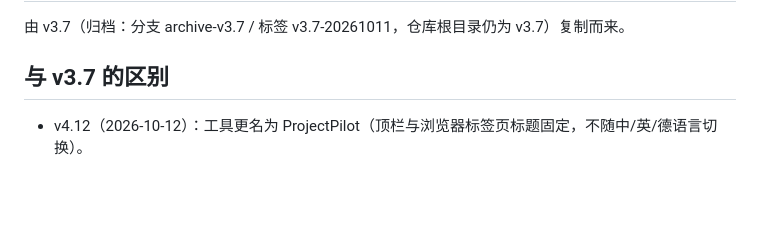
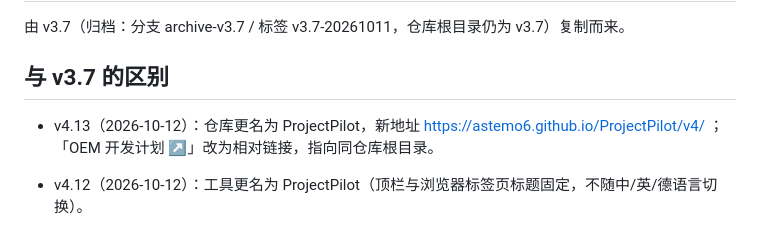
Before and after one commit to astemo6/ProjectPilot, a Markdown page: v4/README.md, the part around the change. GitHub-like rendering; blank space fills up the shorter version.

Commit message:
v4.13: repo renamed to ProjectPilot; relative link to OEM plan: v4/README.md

```diff
--- a/v4/README.md
+++ b/v4/README.md
@@ -4,6 +4,7 @@
 
 ## 与 v3.7 的区别
 
+- v4.13（2026-10-12）：仓库更名为 ProjectPilot，新地址 https://astemo6.github.io/ProjectPilot/v4/ ；「OEM 开发计划 ↗」改为相对链接，指向同仓库根目录。
 - v4.12（2026-10-12）：工具更名为 ProjectPilot（顶栏与浏览器标签页标题固定，不随中/英/德语言切换）。
 - v4.11（2026-10-12）：macOS 风格界面：统一系统字体（-apple-system / 苹方，所有按钮、下拉框、输入框不再落回 Arial，字号统一 12px、高度统一）；半透明毛玻璃顶栏与页签栏、分段控件（主题/语言）、细线边框与柔和阴影、蓝色强调色 #007AFF；macOS 式弹出菜单（悬停蓝色高亮）、对话框（居中标题 + 红色关闭圆点 + 大圆角）、浅灰表头、细滚动条；深色模式改为中性灰。
 
```
